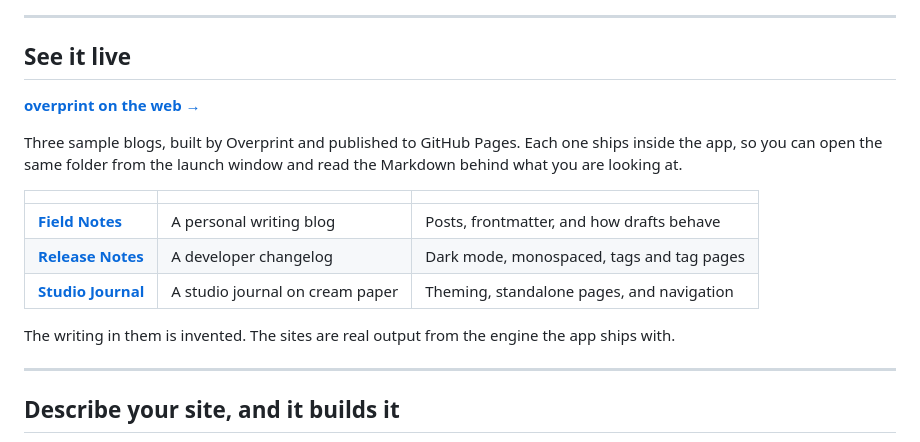
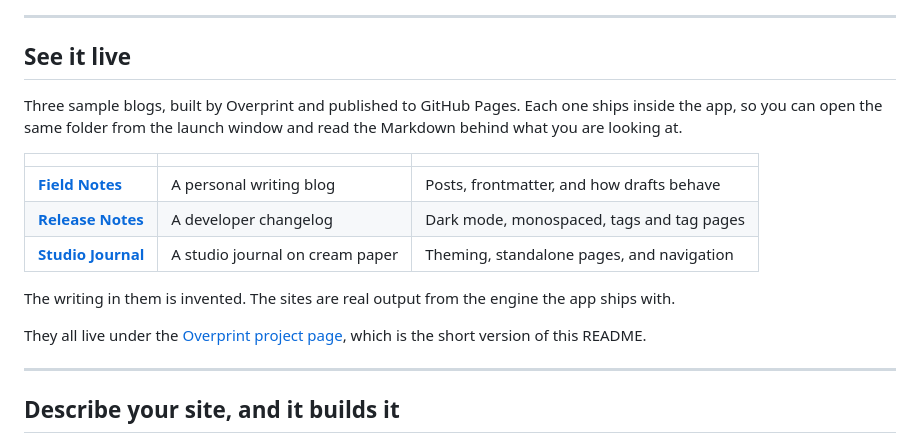
Before and after one commit to mcavus/overprint, a Markdown page: README.md, the part around the change. GitHub-like rendering.

Commit message:
Put the examples ahead of the project page link

```diff
--- a/README.md
+++ b/README.md
@@ -23,8 +23,6 @@
 
 ## See it live
 
-**[overprint on the web →](https://mcavus.github.io/overprint/)**
-
 Three sample blogs, built by Overprint and published to GitHub Pages. Each one ships inside the app, so you can open the same folder from the launch window and read the Markdown behind what you are looking at.
 
 | | | |
@@ -34,6 +32,8 @@ Three sample blogs, built by Overprint and published to GitHub Pages. Each one s
 | **[Studio Journal](https://mcavus.github.io/overprint/journal/)** | A studio journal on cream paper | Theming, standalone pages, and navigation |
 
 The writing in them is invented. The sites are real output from the engine the app ships with.
+
+They all live under the [Overprint project page](https://mcavus.github.io/overprint/), which is the short version of this README.
 
 ---
 
```
